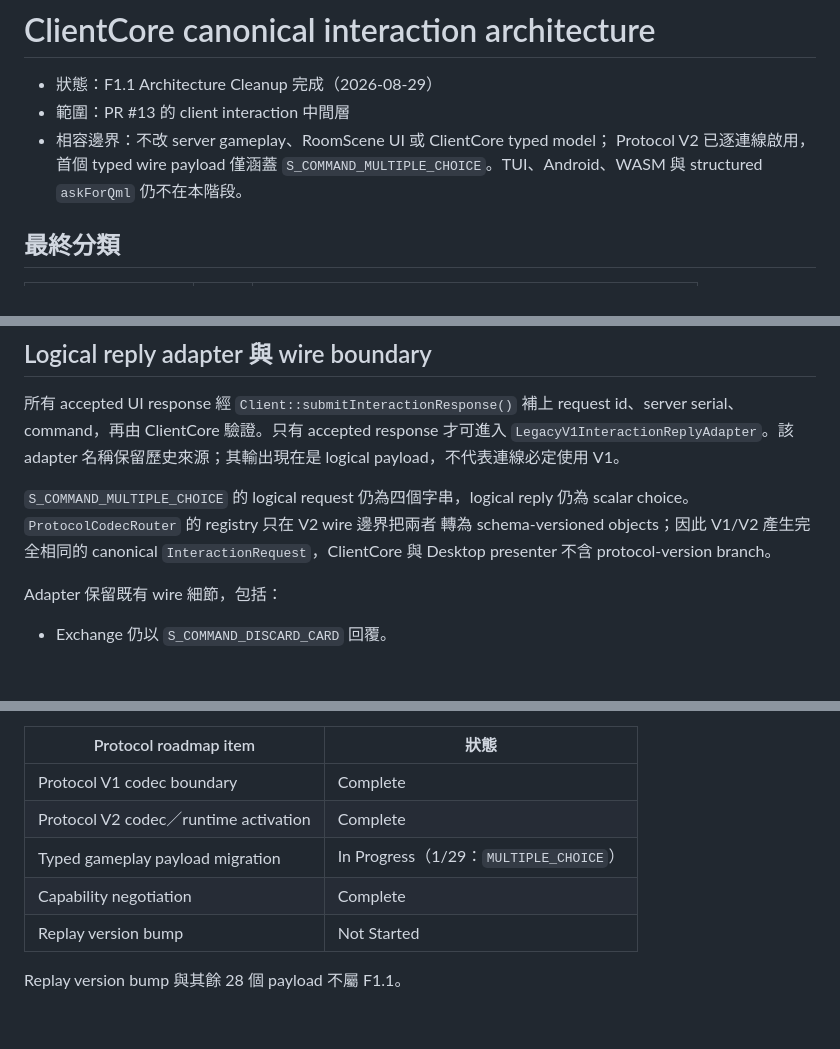
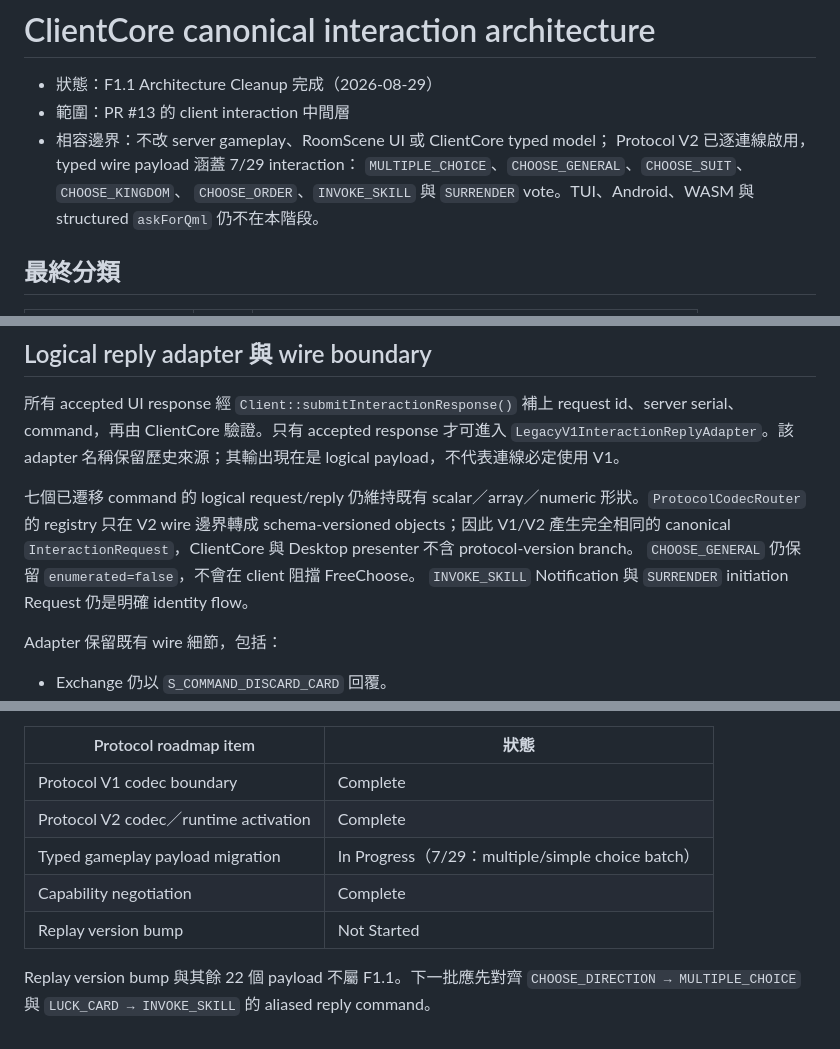
Before and after one commit to lolosiyue/Qsanguosha-sijyu, a Markdown page: docs/client-core-interaction-model.md, 3 parts joined by grey strips. Drawn GitHub-style; blank space fills up the shorter version.

```diff
--- a/docs/client-core-interaction-model.md
+++ b/docs/client-core-interaction-model.md
@@ -3,8 +3,9 @@
 - 狀態：F1.1 Architecture Cleanup 完成（2026-08-29）
 - 範圍：PR #13 的 client interaction 中間層
 - 相容邊界：不改 server gameplay、RoomScene UI 或 ClientCore typed model；
-  Protocol V2 已逐連線啟用，首個 typed wire payload 僅涵蓋
-  `S_COMMAND_MULTIPLE_CHOICE`。TUI、Android、WASM 與 structured `askForQml`
+  Protocol V2 已逐連線啟用，typed wire payload 涵蓋 7/29 interaction：
+  `MULTIPLE_CHOICE`、`CHOOSE_GENERAL`、`CHOOSE_SUIT`、`CHOOSE_KINGDOM`、
+  `CHOOSE_ORDER`、`INVOKE_SKILL` 與 `SURRENDER` vote。TUI、Android、WASM 與 structured `askForQml`
   仍不在本階段。
 
 ## 最終分類
@@ -113,10 +114,12 @@ ClientCore 在 request 啟動時移除其他 key。Choice 的 `synthetic_cancel`
 
 所有 accepted UI response 經 `Client::submitInteractionResponse()` 補上 request id、server serial、command，再由 ClientCore 驗證。只有 accepted response 才可進入 `LegacyV1InteractionReplyAdapter`。該 adapter 名稱保留歷史來源；其輸出現在是 logical payload，不代表連線必定使用 V1。
 
-`S_COMMAND_MULTIPLE_CHOICE` 的 logical request 仍為四個字串，logical reply
-仍為 scalar choice。`ProtocolCodecRouter` 的 registry 只在 V2 wire 邊界把兩者
-轉為 schema-versioned objects；因此 V1/V2 產生完全相同的 canonical
+七個已遷移 command 的 logical request/reply 仍維持既有 scalar／array／numeric
+形狀。`ProtocolCodecRouter` 的 registry 只在 V2 wire 邊界轉成
+schema-versioned objects；因此 V1/V2 產生完全相同的 canonical
 `InteractionRequest`，ClientCore 與 Desktop presenter 不含 protocol-version branch。
+`CHOOSE_GENERAL` 仍保留 `enumerated=false`，不會在 client 阻擋 FreeChoose。
+`INVOKE_SKILL` Notification 與 `SURRENDER` initiation Request 仍是明確 identity flow。
 
 Adapter 保留既有 wire 細節，包括：
 
@@ -171,8 +174,9 @@ debug\QSanguosha.exe --interaction-inventory artifacts\client-core-interaction-m
 |---|---|
 | Protocol V1 codec boundary | Complete |
 | Protocol V2 codec／runtime activation | Complete |
-| Typed gameplay payload migration | In Progress（1/29：`MULTIPLE_CHOICE`） |
+| Typed gameplay payload migration | In Progress（7/29：multiple/simple choice batch） |
 | Capability negotiation | Complete |
 | Replay version bump | Not Started |
 
-Replay version bump 與其餘 28 個 payload 不屬 F1.1。
+Replay version bump 與其餘 22 個 payload 不屬 F1.1。下一批應先對齊
+`CHOOSE_DIRECTION → MULTIPLE_CHOICE` 與 `LUCK_CARD → INVOKE_SKILL` 的 aliased reply command。
```
Also changed, not shown: docs/protocol-v2.md (+70 -7 lines).
